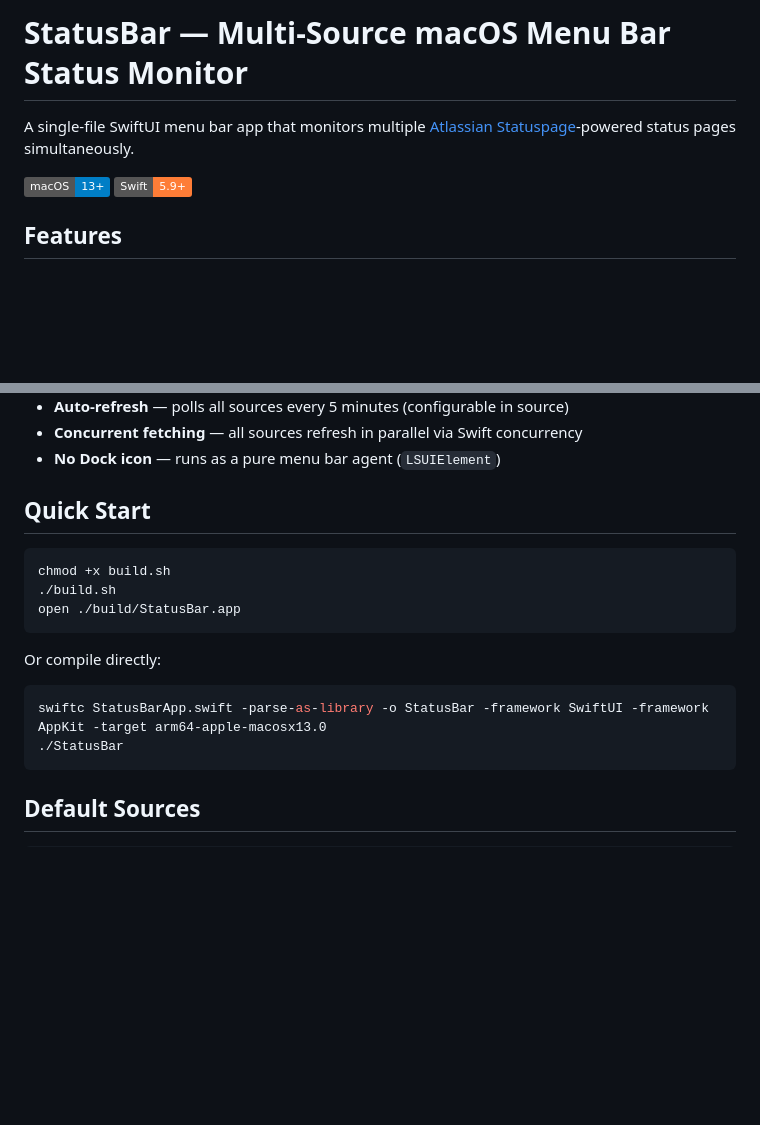
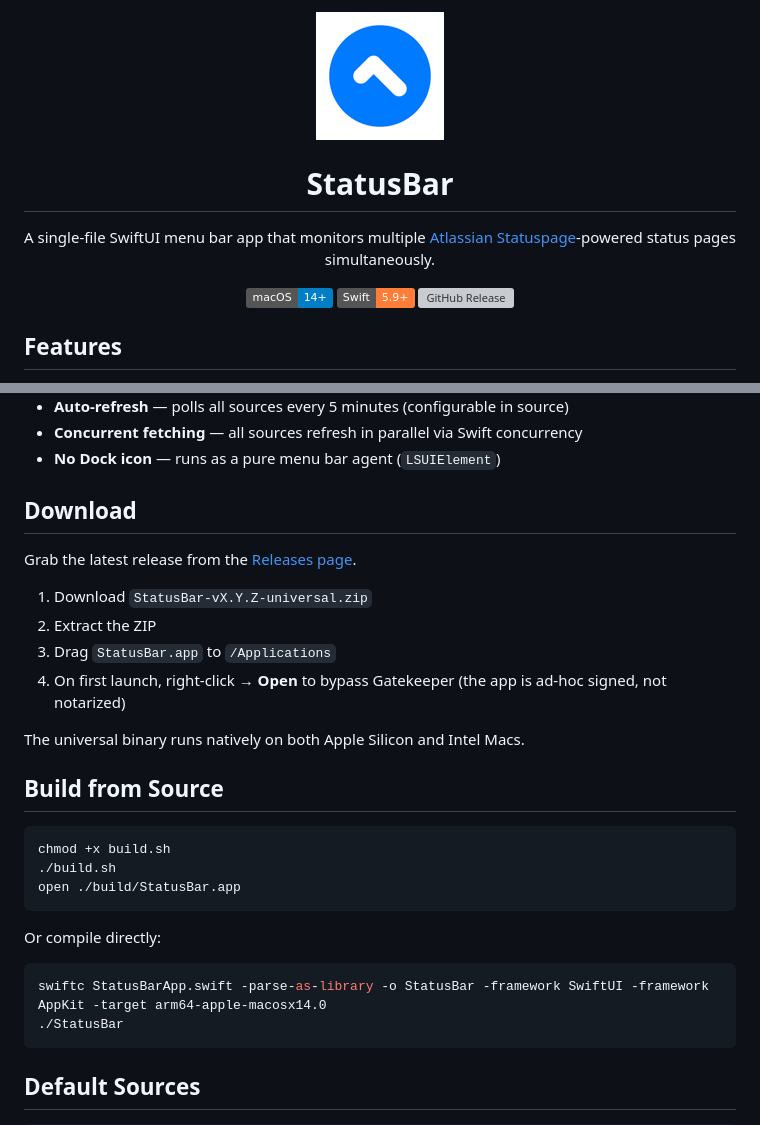
Before and after one commit to alexnodeland/StatusBar, a Markdown page: README.md, 2 parts joined by grey strips. Drawn GitHub-style; pictures changed too: icon.png (added); badges without logos; blank space fills up the shorter version; grey boxes are pictures that could not be loaded.

Commit message:
Add release packaging: universal binary builds, GitHub Actions workflow, download section
- build.sh: add --release (arm64+x86_64 universal via lipo) and --version (PlistBuddy injection) flags
- .github/workflows/release.yml: build and publish GitHub Release on v* tag push
- README.md: add centered icon, release badge, download section, fix macOS version to 14+

Co-Authored-By: Claude Opus 4.5 <noreply@anthropic.com>

````diff
--- a/README.md
+++ b/README.md
@@ -1,9 +1,18 @@
-# StatusBar — Multi-Source macOS Menu Bar Status Monitor
+<p align="center">
+  <img src="icon.png" width="128" alt="StatusBar icon">
+</p>
 
-A single-file SwiftUI menu bar app that monitors multiple [Atlassian Statuspage](https://www.atlassian.com/software/statuspage)-powered status pages simultaneously.
+<h1 align="center">StatusBar</h1>
 
-![macOS 13+](https://img.shields.io/badge/macOS-13%2B-blue)
-![Swift 5.9+](https://img.shields.io/badge/Swift-5.9%2B-orange)
+<p align="center">
+  A single-file SwiftUI menu bar app that monitors multiple <a href="https://www.atlassian.com/software/statuspage">Atlassian Statuspage</a>-powered status pages simultaneously.
+</p>
+
+<p align="center">
+  <img src="https://img.shields.io/badge/macOS-14%2B-blue" alt="macOS 14+">
+  <img src="https://img.shields.io/badge/Swift-5.9%2B-orange" alt="Swift 5.9+">
+  <a href="https://github.com/alexnodeland/StatusBar/releases/latest"><img src="https://img.shields.io/github/v/release/alexnodeland/StatusBar" alt="GitHub Release"></a>
+</p>
 
 ## Features
 
@@ -15,7 +24,18 @@ A single-file SwiftUI menu bar app that monitors multiple [Atlassian Statuspage]
 - **Concurrent fetching** — all sources refresh in parallel via Swift concurrency
 - **No Dock icon** — runs as a pure menu bar agent (`LSUIElement`)
 
-## Quick Start
+## Download
+
+Grab the latest release from the [Releases page](https://github.com/alexnodeland/StatusBar/releases/latest).
+
+1. Download `StatusBar-vX.Y.Z-universal.zip`
+2. Extract the ZIP
+3. Drag `StatusBar.app` to `/Applications`
+4. On first launch, right-click → **Open** to bypass Gatekeeper (the app is ad-hoc signed, not notarized)
+
+The universal binary runs natively on both Apple Silicon and Intel Macs.
+
+## Build from Source
 
 ```bash
 chmod +x build.sh
@@ -26,7 +46,7 @@ open ./build/StatusBar.app
 Or compile directly:
 
 ```bash
-swiftc StatusBarApp.swift -parse-as-library -o StatusBar -framework SwiftUI -framework AppKit -target arm64-apple-macosx13.0
+swiftc StatusBarApp.swift -parse-as-library -o StatusBar -framework SwiftUI -framework AppKit -target arm64-apple-macosx14.0
 ./StatusBar
 ```
 
````
Also changed, not shown: other parts of README.md (+1 -1 lines), 2 other files.
